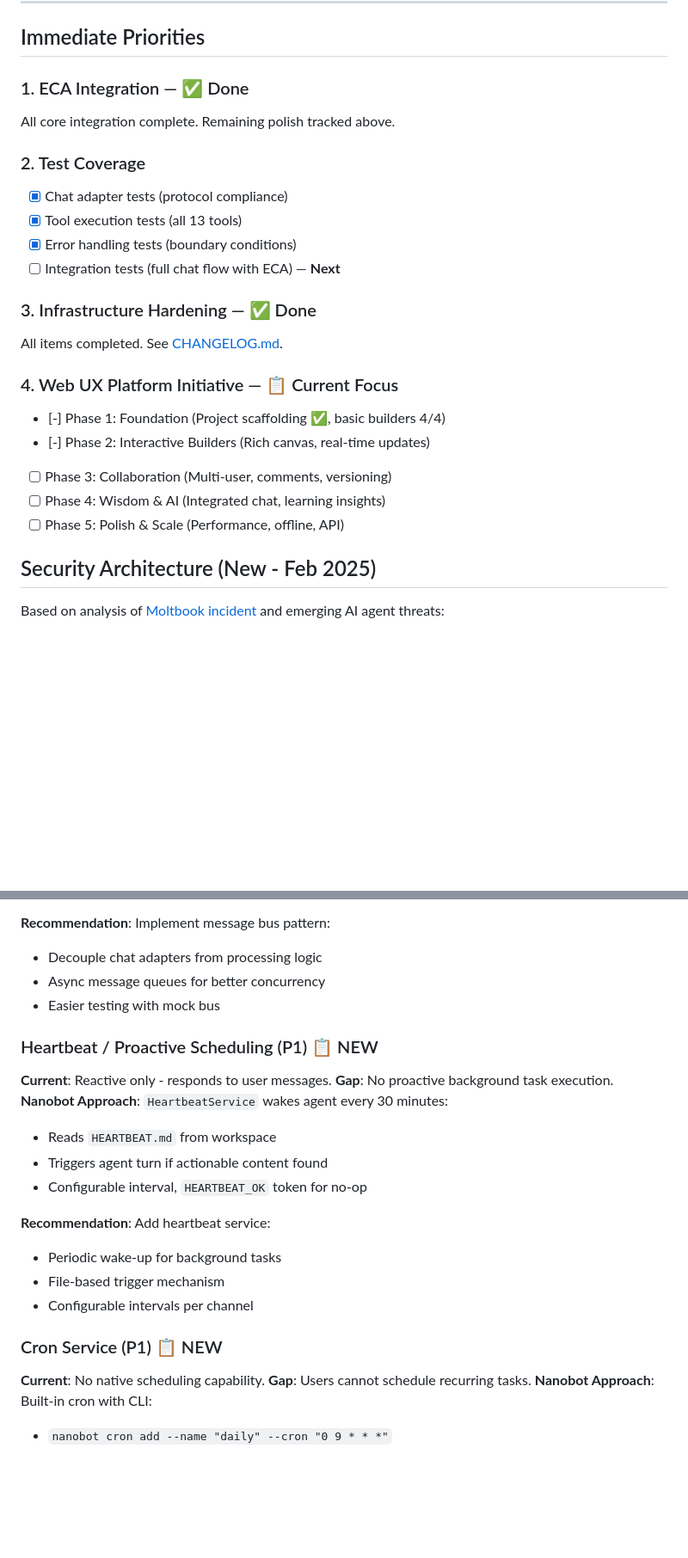
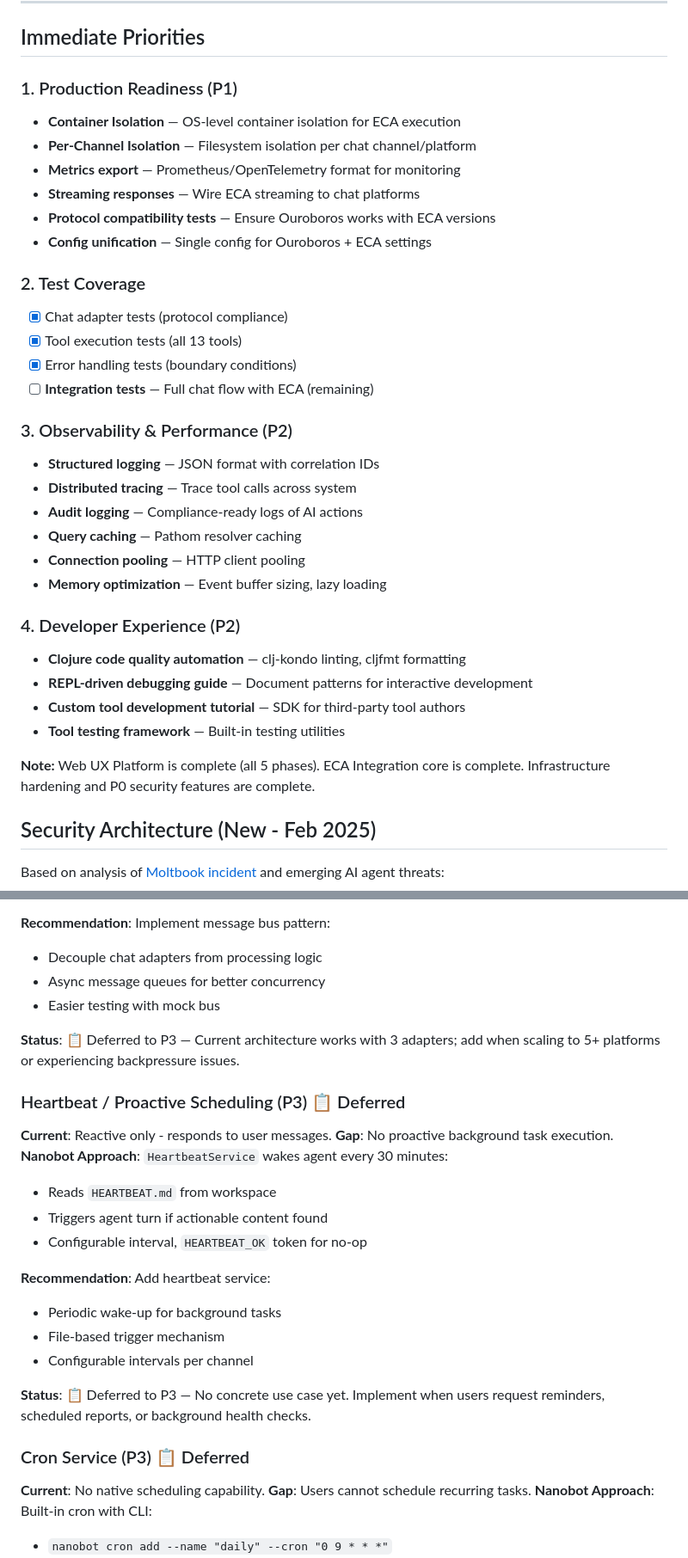
Before and after one commit to davidwuchn/ouroboros-v1, a Markdown page: PLAN.md, 2 parts joined by grey strips. Shown at 86% size. Rendered like a GitHub page; blank space fills up the shorter version.

```diff
--- a/PLAN.md
+++ b/PLAN.md
@@ -244,24 +245,35 @@ ECA continues or aborts
 
 ## Immediate Priorities
 
-### 1. ECA Integration — ✅ Done
-All core integration complete. Remaining polish tracked above.
+### 1. Production Readiness (P1)
+- **Container Isolation** — OS-level container isolation for ECA execution
+- **Per-Channel Isolation** — Filesystem isolation per chat channel/platform
+- **Metrics export** — Prometheus/OpenTelemetry format for monitoring
+- **Streaming responses** — Wire ECA streaming to chat platforms
+- **Protocol compatibility tests** — Ensure Ouroboros works with ECA versions
+- **Config unification** — Single config for Ouroboros + ECA settings
 
 ### 2. Test Coverage
 - [x] Chat adapter tests (protocol compliance)
 - [x] Tool execution tests (all 13 tools)
 - [x] Error handling tests (boundary conditions)
-- [ ] Integration tests (full chat flow with ECA) — **Next**
+- [ ] **Integration tests** — Full chat flow with ECA (remaining)
 
-### 3. Infrastructure Hardening — ✅ Done
-All items completed. See [CHANGELOG.md](CHANGELOG.md).
+### 3. Observability & Performance (P2)
+- **Structured logging** — JSON format with correlation IDs
+- **Distributed tracing** — Trace tool calls across system
+- **Audit logging** — Compliance-ready logs of AI actions
+- **Query caching** — Pathom resolver caching
+- **Connection pooling** — HTTP client pooling
+- **Memory optimization** — Event buffer sizing, lazy loading
 
-### 4. Web UX Platform Initiative — 📋 Current Focus
-- [-] Phase 1: Foundation (Project scaffolding ✅, basic builders 4/4)
-- [-] Phase 2: Interactive Builders (Rich canvas, real-time updates)
-- [ ] Phase 3: Collaboration (Multi-user, comments, versioning)
-- [ ] Phase 4: Wisdom & AI (Integrated chat, learning insights)
-- [ ] Phase 5: Polish & Scale (Performance, offline, API)
+### 4. Developer Experience (P2)
+- **Clojure code quality automation** — clj-kondo linting, cljfmt formatting
+- **REPL-driven debugging guide** — Document patterns for interactive development
+- **Custom tool development tutorial** — SDK for third-party tool authors
+- **Tool testing framework** — Built-in testing utilities
+
+**Note:** Web UX Platform is complete (all 5 phases). ECA Integration core is complete. Infrastructure hardening and P0 security features are complete.
 
 ## Security Architecture (New - Feb 2025)
 
@@ -707,7 +719,9 @@ Based on analysis of [Nanobot](https://github.com/HKUDS/nanobot) (7.9k stars, ~4
 - Async message queues for better concurrency
 - Easier testing with mock bus
 
-### Heartbeat / Proactive Scheduling (P1) 📋 NEW
+**Status**: 📋 Deferred to P3 — Current architecture works with 3 adapters; add when scaling to 5+ platforms or experiencing backpressure issues.
+
+### Heartbeat / Proactive Scheduling (P3) 📋 Deferred
 **Current**: Reactive only - responds to user messages.
 **Gap**: No proactive background task execution.
 **Nanobot Approach**: `HeartbeatService` wakes agent every 30 minutes:
@@ -720,7 +734,9 @@ Based on analysis of [Nanobot](https://github.com/HKUDS/nanobot) (7.9k stars, ~4
 - File-based trigger mechanism
 - Configurable intervals per channel
 
-### Cron Service (P1) 📋 NEW
+**Status**: 📋 Deferred to P3 — No concrete use case yet. Implement when users request reminders, scheduled reports, or background health checks.
+
+### Cron Service (P3) 📋 Deferred
 **Current**: No native scheduling capability.
 **Gap**: Users cannot schedule recurring tasks.
 **Nanobot Approach**: Built-in cron with CLI:
```
Also changed, not shown: other parts of PLAN.md (+41 -15 lines).
